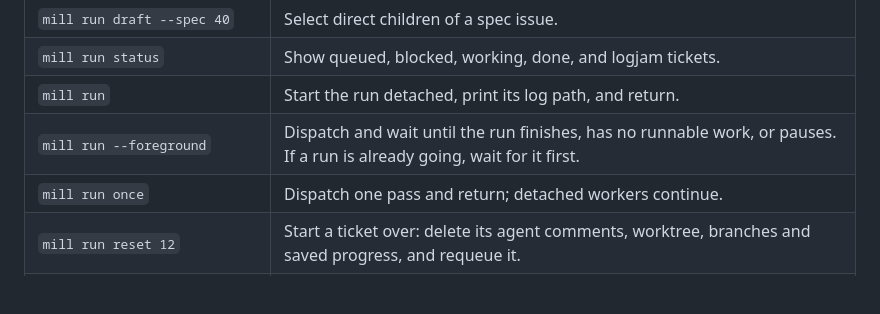
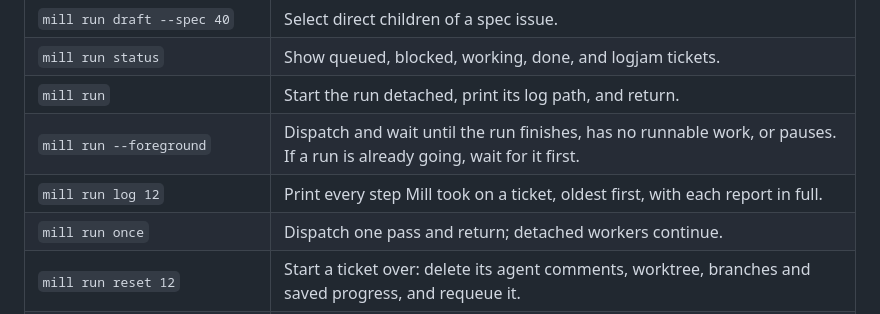
Before and after one commit to markdlabrecque/sawmill, a Markdown page: README.md, the part around the change. Drawn GitHub-style; blank space fills up the shorter version.

Commit message:
#84: Document mill run log and the posting rule

```diff
--- a/README.md
+++ b/README.md
@@ -159,6 +159,7 @@ Run these from the millyard root. Drafting and dispatch require a clean checkout
 | `mill run status` | Show queued, blocked, working, done, and logjam tickets. |
 | `mill run` | Start the run detached, print its log path, and return. |
 | `mill run --foreground` | Dispatch and wait until the run finishes, has no runnable work, or pauses. If a run is already going, wait for it first. |
+| `mill run log 12` | Print every step Mill took on a ticket, oldest first, with each report in full. |
 | `mill run once` | Dispatch one pass and return; detached workers continue. |
 | `mill run reset 12` | Start a ticket over: delete its agent comments, worktree, branches and saved progress, and requeue it. |
 | `mill run approve-tests 12` | Accept a logjammed ticket's committed tests as its new protected baseline. |
```
Also changed, not shown: docs/specs/sawmill.md (+4 -4 lines).
